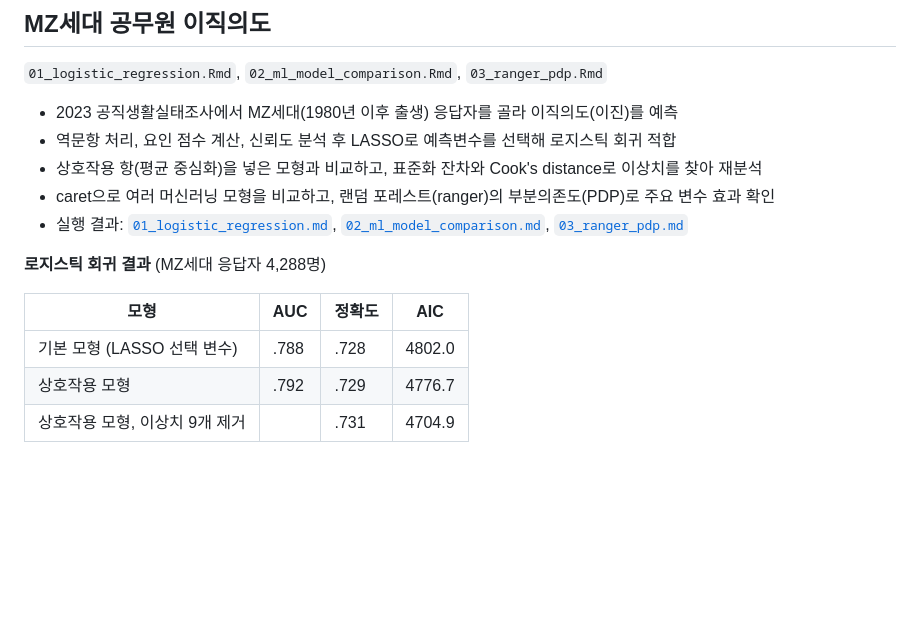
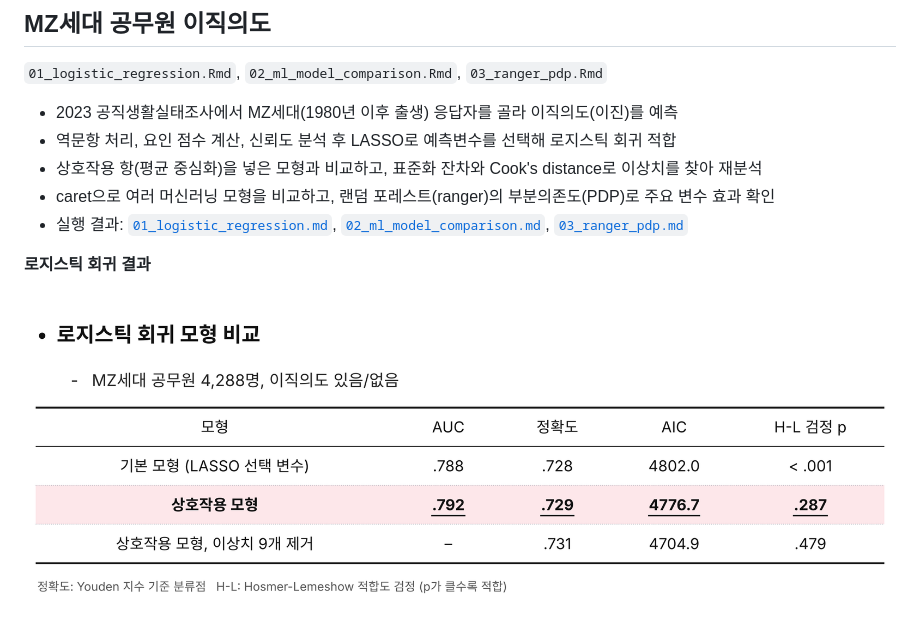
Before and after one commit to wls0kim/ml-practice, a Markdown page: README.md, the part around one of its changes. GitHub-like rendering; pictures changed too: turnover-logistic-ml/figures/logistic_model_comparison.png (added); blank space fills up the shorter version.

```diff
--- a/README.md
+++ b/README.md
@@ -36,11 +36,7 @@
 - caret으로 여러 머신러닝 모형을 비교하고, 랜덤 포레스트(ranger)의 부분의존도(PDP)로 주요 변수 효과 확인
 - 실행 결과: [`01_logistic_regression.md`](turnover-logistic-ml/01_logistic_regression.md), [`02_ml_model_comparison.md`](turnover-logistic-ml/02_ml_model_comparison.md), [`03_ranger_pdp.md`](turnover-logistic-ml/03_ranger_pdp.md)
 
-**로지스틱 회귀 결과** (MZ세대 응답자 4,288명)
+**로지스틱 회귀 결과**
 
-| 모형 | AUC | 정확도 | AIC |
-|---|---|---|---|
-| 기본 모형 (LASSO 선택 변수) | .788 | .728 | 4802.0 |
-| 상호작용 모형 | .792 | .729 | 4776.7 |
-| 상호작용 모형, 이상치 9개 제거 | | .731 | 4704.9 |
+![로지스틱 회귀 모형 비교](turnover-logistic-ml/figures/logistic_model_comparison.png)
 
```
Also changed, not shown: other parts of README.md (+10 -28 lines), turnover-logistic-ml/figures/ml_model_comparison.png (added), turnover-logistic-ml/figures/rf_partial_dependence.png (added), turnover-logistic-ml/figures/rf_variable_importance.png (added).
